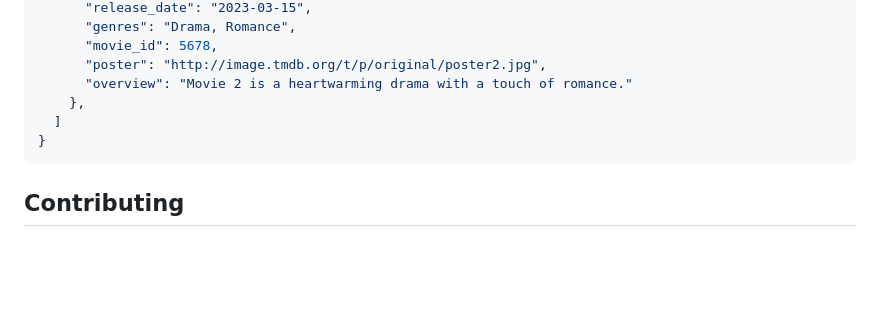
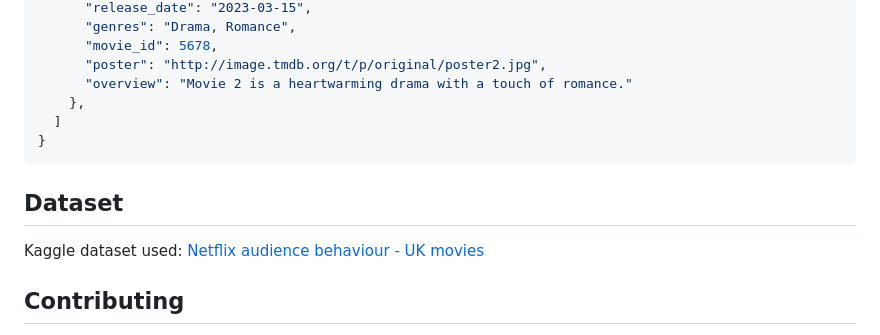
Before and after one commit to MatteoFasulo/Netflix-Audience-Behaviour, a Markdown page: README.md, the part around the change. Drawn GitHub-style; blank space fills up the shorter version.

Commit message:
Dataset reference

````diff
--- a/README.md
+++ b/README.md
@@ -109,6 +109,10 @@ Example API response:
 }
 ```
 
+## Dataset
+
+Kaggle dataset used: [Netflix audience behaviour - UK movies](https://www.kaggle.com/datasets/vodclickstream/netflix-audience-behaviour-uk-movies)
+
 ## Contributing
 
 Contributions are welcome! If you encounter any issues or have suggestions for improvement, please feel free to open an issue or submit a pull request.
````
